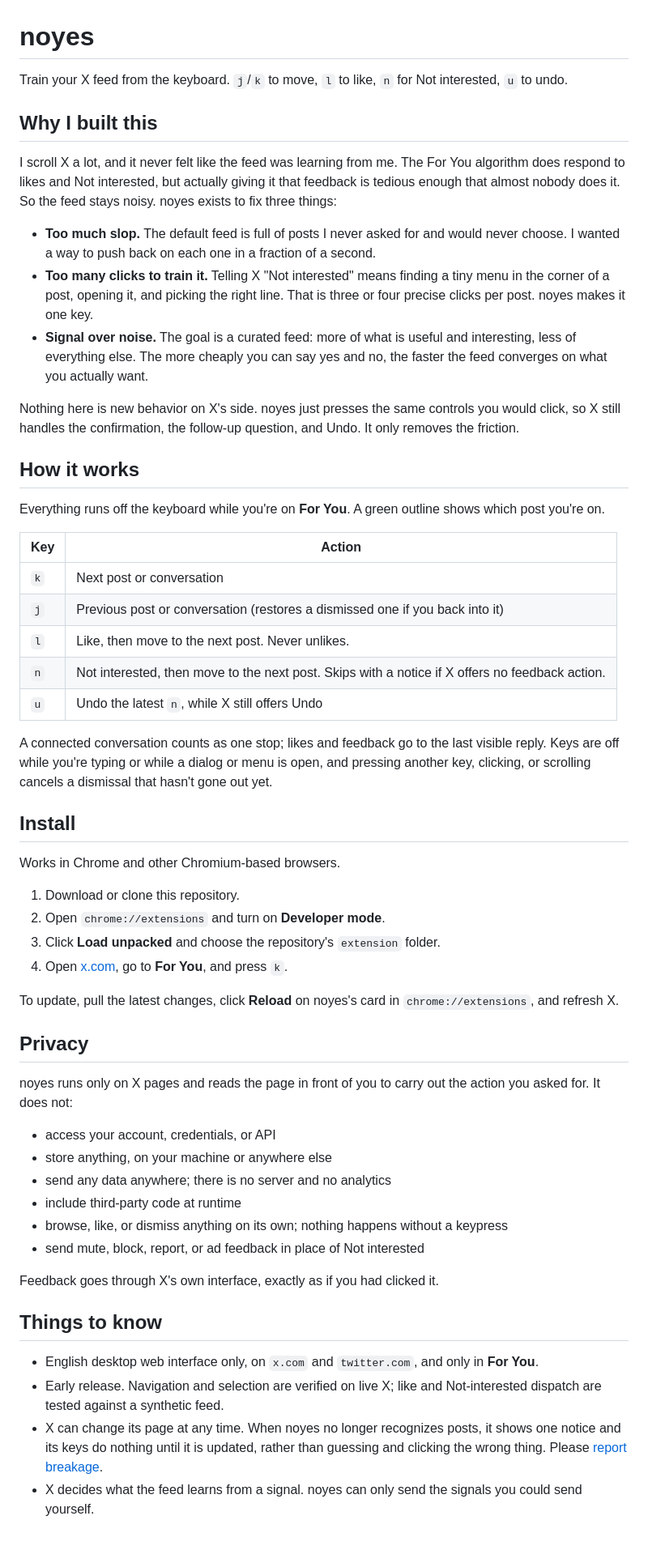
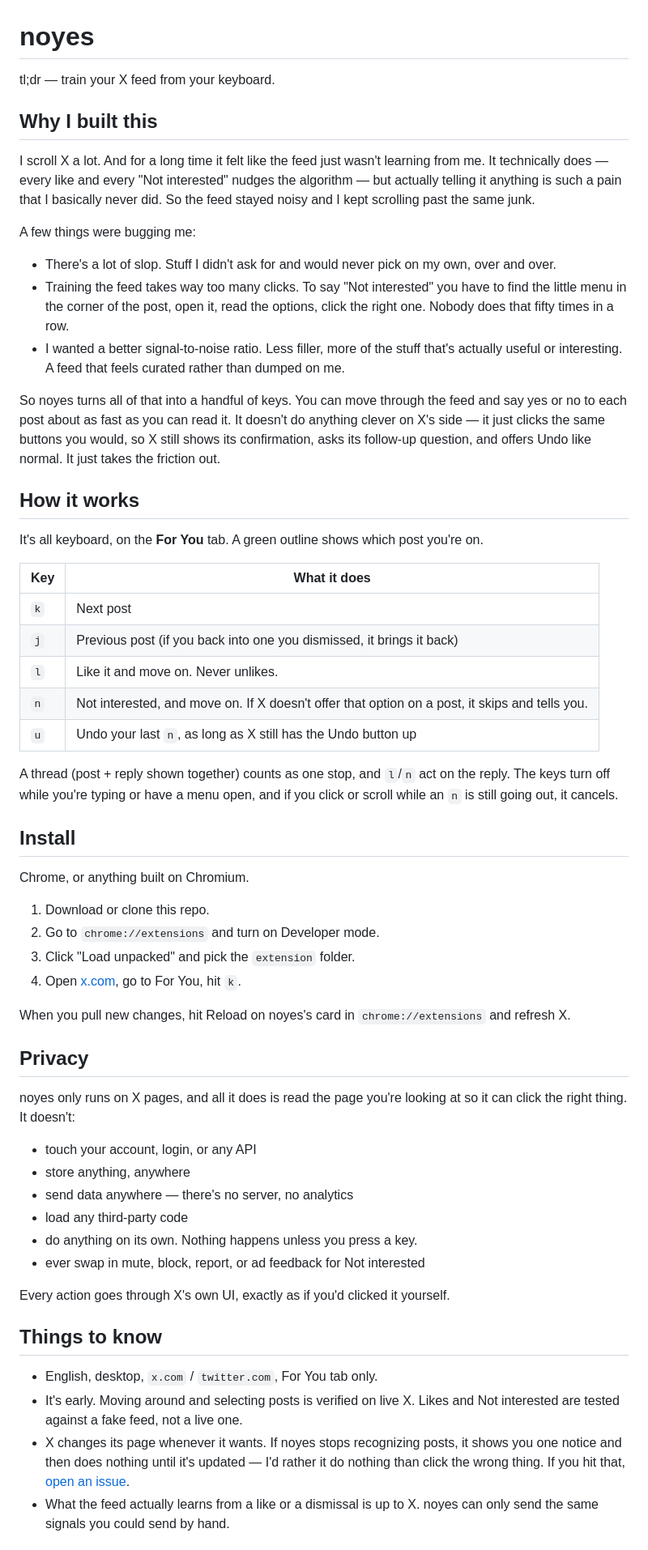
Before and after one commit to oladelekossi/noyes, a Markdown page: README.md, the part around one of its changes. Shown at 81% size. Rendered like a GitHub page.

Commit message:
docs: make the README sound like a person

```diff
--- a/README.md
+++ b/README.md
@@ -1,59 +1,61 @@
 # noyes
 
-Train your X feed from the keyboard. `j`/`k` to move, `l` to like, `n` for Not interested, `u` to undo.
+tl;dr — train your X feed from your keyboard.
 
 ## Why I built this
 
-I scroll X a lot, and it never felt like the feed was learning from me. The For You algorithm does respond to likes and Not interested, but actually giving it that feedback is tedious enough that almost nobody does it. So the feed stays noisy. noyes exists to fix three things:
+I scroll X a lot. And for a long time it felt like the feed just wasn't learning from me. It technically does — every like and every "Not interested" nudges the algorithm — but actually telling it anything is such a pain that I basically never did. So the feed stayed noisy and I kept scrolling past the same junk.
 
-- **Too much slop.** The default feed is full of posts I never asked for and would never choose. I wanted a way to push back on each one in a fraction of a second.
-- **Too many clicks to train it.** Telling X "Not interested" means finding a tiny menu in the corner of a post, opening it, and picking the right line. That is three or four precise clicks per post. noyes makes it one key.
-- **Signal over noise.** The goal is a curated feed: more of what is useful and interesting, less of everything else. The more cheaply you can say yes and no, the faster the feed converges on what you actually want.
+A few things were bugging me:
 
-Nothing here is new behavior on X's side. noyes just presses the same controls you would click, so X still handles the confirmation, the follow-up question, and Undo. It only removes the friction.
+- There's a lot of slop. Stuff I didn't ask for and would never pick on my own, over and over.
+- Training the feed takes way too many clicks. To say "Not interested" you have to find the little menu in the corner of the post, open it, read the options, click the right one. Nobody does that fifty times in a row.
+- I wanted a better signal-to-noise ratio. Less filler, more of the stuff that's actually useful or interesting. A feed that feels curated rather than dumped on me.
+
+So noyes turns all of that into a handful of keys. You can move through the feed and say yes or no to each post about as fast as you can read it. It doesn't do anything clever on X's side — it just clicks the same buttons you would, so X still shows its confirmation, asks its follow-up question, and offers Undo like normal. It just takes the friction out.
 
 ## How it works
 
-Everything runs off the keyboard while you're on **For You**. A green outline shows which post you're on.
+It's all keyboard, on the **For You** tab. A green outline shows which post you're on.
 
-| Key | Action |
+| Key | What it does |
 | --- | --- |
-| `k` | Next post or conversation |
-| `j` | Previous post or conversation (restores a dismissed one if you back into it) |
-| `l` | Like, then move to the next post. Never unlikes. |
-| `n` | Not interested, then move to the next post. Skips with a notice if X offers no feedback action. |
-| `u` | Undo the latest `n`, while X still offers Undo |
+| `k` | Next post |
+| `j` | Previous post (if you back into one you dismissed, it brings it back) |
+| `l` | Like it and move on. Never unlikes. |
+| `n` | Not interested, and move on. If X doesn't offer that option on a post, it skips and tells you. |
+| `u` | Undo your last `n`, as long as X still has the Undo button up |
 
-A connected conversation counts as one stop; likes and feedback go to the last visible reply. Keys are off while you're typing or while a dialog or menu is open, and pressing another key, clicking, or scrolling cancels a dismissal that hasn't gone out yet.
+A thread (post + reply shown together) counts as one stop, and `l`/`n` act on the reply. The keys turn off while you're typing or have a menu open, and if you click or scroll while an `n` is still going out, it cancels.
 
 ## Install
 
-Works in Chrome and other Chromium-based browsers.
+Chrome, or anything built on Chromium.
 
-1. Download or clone this repository.
-2. Open `chrome://extensions` and turn on **Developer mode**.
-3. Click **Load unpacked** and choose the repository's `extension` folder.
-4. Open [x.com](https://x.com), go to **For You**, and press `k`.
+1. Download or clone this repo.
+2. Go to `chrome://extensions` and turn on Developer mode.
+3. Click "Load unpacked" and pick the `extension` folder.
+4. Open [x.com](https://x.com), go to For You, hit `k`.
 
-To update, pull the latest changes, click **Reload** on noyes's card in `chrome://extensions`, and refresh X.
+When you pull new changes, hit Reload on noyes's card in `chrome://extensions` and refresh X.
 
 ## Privacy
 
-noyes runs only on X pages and reads the page in front of you to carry out the action you asked for. It does not:
+noyes only runs on X pages, and all it does is read the page you're looking at so it can click the right thing. It doesn't:
 
-- access your account, credentials, or API
-- store anything, on your machine or anywhere else
-- send any data anywhere; there is no server and no analytics
-- include third-party code at runtime
-- browse, like, or dismiss anything on its own; nothing happens without a keypress
-- send mute, block, report, or ad feedback in place of Not interested
+- touch your account, login, or any API
+- store anything, anywhere
+- send data anywhere — there's no server, no analytics
+- load any third-party code
+- do anything on its own. Nothing happens unless you press a key.
+- ever swap in mute, block, report, or ad feedback for Not interested
 
-Feedback goes through X's own interface, exactly as if you had clicked it.
+Every action goes through X's own UI, exactly as if you'd clicked it yourself.
 
 ## Things to know
 
-- English desktop web interface only, on `x.com` and `twitter.com`, and only in **For You**.
-- Early release. Navigation and selection are verified on live X; like and Not-interested dispatch are tested against a synthetic feed.
-- X can change its page at any time. When noyes no longer recognizes posts, it shows one notice and its keys do nothing until it is updated, rather than guessing and clicking the wrong thing. Please [report breakage](https://github.com/oladelekossi/noyes/issues).
-- X decides what the feed learns from a signal. noyes can only send the signals you could send yourself.
+- English, desktop, `x.com` / `twitter.com`, For You tab only.
+- It's early. Moving around and selecting posts is verified on live X. Likes and Not interested are tested against a fake feed, not a live one.
+- X changes its page whenever it wants. If noyes stops recognizing posts, it shows you one notice and then does nothing until it's updated — I'd rather it do nothing than click the wrong thing. If you hit that, [open an issue](https://github.com/oladelekossi/noyes/issues).
+- What the feed actually learns from a like or a dismissal is up to X. noyes can only send the same signals you could send by hand.
 
```
Also changed, not shown: other parts of README.md (+14 -12 lines).
